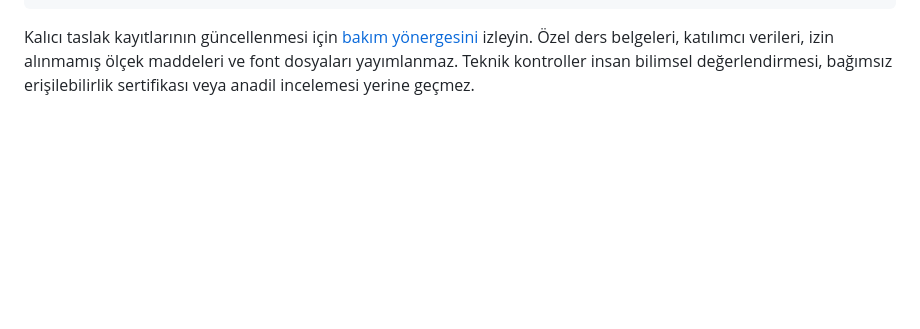
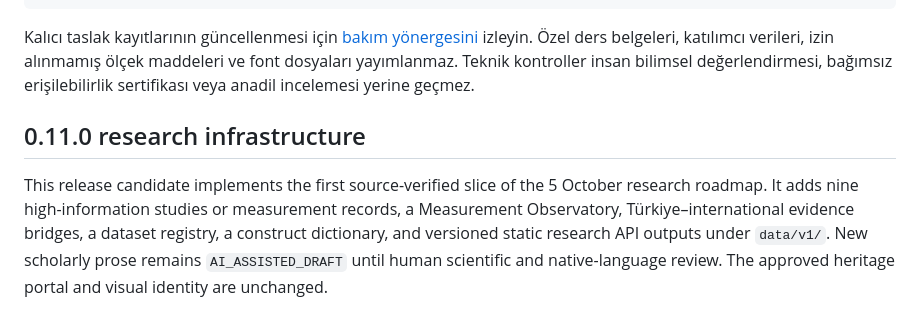
Before and after one commit to OnourImpram/MARSAM, a Markdown page: README.md, the part around the change. GitHub-like rendering; blank space fills up the shorter version.

Commit message:
docs: prepare 0.11.0 research roadmap delivery

````diff
--- a/README.md
+++ b/README.md
@@ -51,3 +51,8 @@ BROWSERS=chromium,firefox,webkit python tests/portal_pixels.py
 ```
 
 Kalıcı taslak kayıtlarının güncellenmesi için [bakım yönergesini](docs/cycles/2026-10-04/MAINTENANCE.md) izleyin. Özel ders belgeleri, katılımcı verileri, izin alınmamış ölçek maddeleri ve font dosyaları yayımlanmaz. Teknik kontroller insan bilimsel değerlendirmesi, bağımsız erişilebilirlik sertifikası veya anadil incelemesi yerine geçmez.
+
+
+## 0.11.0 research infrastructure
+
+This release candidate implements the first source-verified slice of the 5 October research roadmap. It adds nine high-information studies or measurement records, a Measurement Observatory, Türkiye–international evidence bridges, a dataset registry, a construct dictionary, and versioned static research API outputs under `data/v1/`. New scholarly prose remains `AI_ASSISTED_DRAFT` until human scientific and native-language review. The approved heritage portal and visual identity are unchanged.
````
